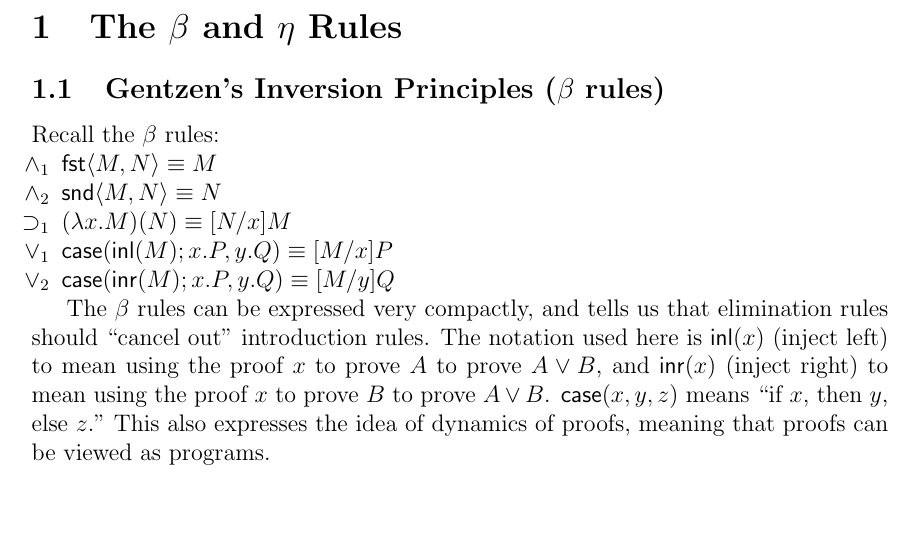
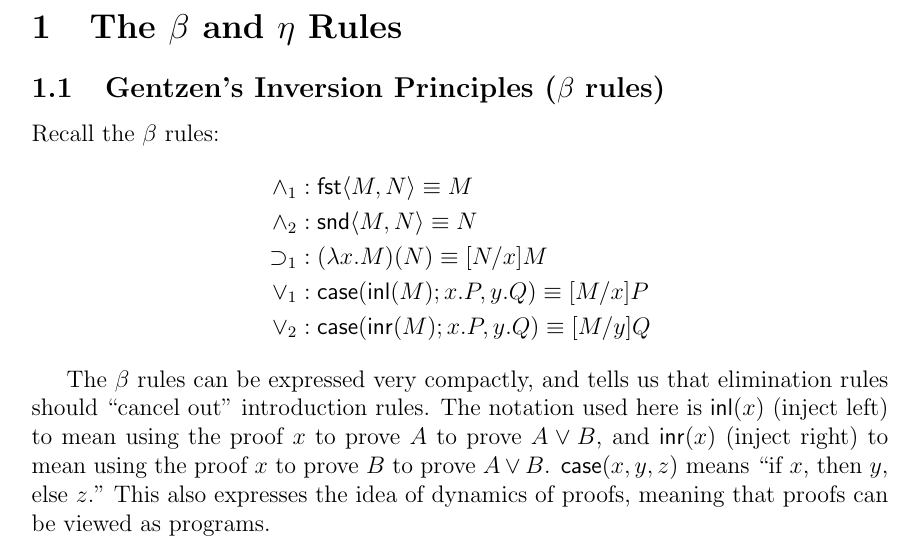
Before and after one commit to RobertHarper/hott-notes, a LaTeX document (notes_week3.tex): part of page 1 of 12, cut so that both start at the same text, the shorter picture padded with empty space. Compiled offline with pdfLaTeX.

Commit message:
neaten up chart

```diff
--- a/notes_week3.tex
+++ b/notes_week3.tex
@@ -6,7 +6,7 @@
 \usepackage{proof-dashed}
 \usepackage{tikz-cd}
 \usepackage{booktabs}
-
+\usepackage{amsmath}
 
 
 \begin{document}
@@ -22,13 +22,13 @@
 \section{The $\beta$ and $\eta$ Rules}
 \subsection{Gentzen's Inversion Principles ($\beta$ rules)}
 Recall the $\beta$ rules:
-\begin{enumerate}
-\item[$\wedge_1$]$\fst\langle M,N\rangle \equiv M$
-\item[$\wedge_2$]$\snd\langle M,N\rangle \equiv N$
-\item[${\supset_1}$]$(\lambda x.M)(N)\equiv [N/x]M$
-\item[$\vee_1$]$\case(\inl(M);x.P,y.Q)\equiv [M/x]P$
-\item[$\vee_2$]$\case(\inr(M);x.P,y.Q)\equiv [M/y]Q$
-\end{enumerate}
+\begin{align*}
+  \wedge_1 & : \fst\langle M,N\rangle \equiv M \\
+  \wedge_2 & : \snd\langle M,N\rangle \equiv N  \\
+  \supset_1 & : (\lambda x.M)(N)\equiv [N/x]M \\
+  \vee_1 & : \case(\inl(M);x.P,y.Q)\equiv [M/x]P \\
+  \vee_2 & : \case(\inr(M);x.P,y.Q)\equiv [M/y]Q
+\end{align*}
 
 The $\beta$ rules can be expressed very compactly, and tells us that elimination rules should ``cancel out" introduction rules. The notation used here is $\inl(x)$ (inject left) to mean using the proof $x$ to prove $A$ to prove $A\vee B$, and $\inr(x)$ (inject right) to mean using the proof $x$ to prove $B$ to prove $A\vee B$. $\case(x,y,z)$ means ``if $x$, then $y$, else $z$." This also expresses the idea of dynamics of proofs, meaning that proofs can be viewed as programs.
 
```
